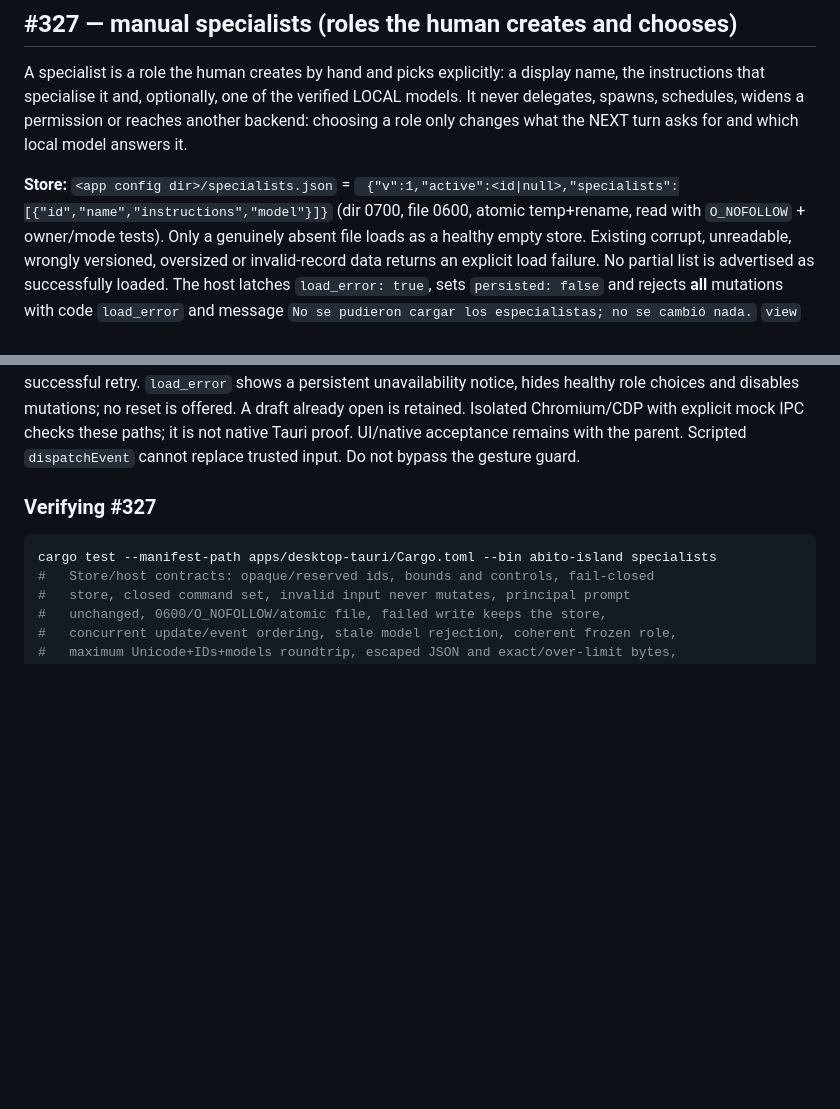
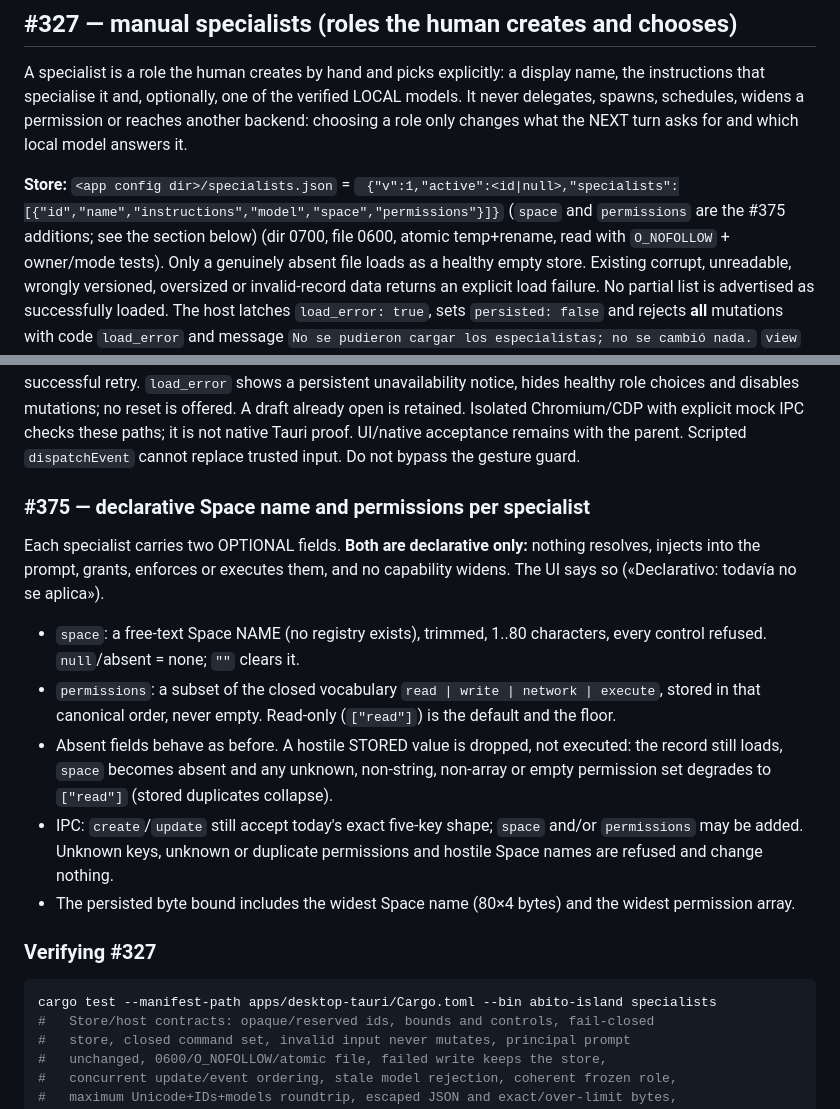
Before and after one commit to Alvarogds04/abito-island, a Markdown page: README.md, 2 parts joined by grey strips. GitHub-like rendering; blank space fills up the shorter version.

Commit message:
docs(desktop): document the declarative specialist Space and permissions contract (#375)

```diff
--- a/README.md
+++ b/README.md
@@ -789,7 +789,8 @@ permission or reaches another backend: choosing a role only changes what the
 NEXT turn asks for and which local model answers it.
 
 **Store:** `<app config dir>/specialists.json` = `
-{"v":1,"active":<id|null>,"specialists":[{"id","name","instructions","model"}]}`
+{"v":1,"active":<id|null>,"specialists":[{"id","name","instructions","model","space","permissions"}]}`
+(`space` and `permissions` are the #375 additions; see the section below)
 (dir 0700, file 0600, atomic temp+rename, read with `O_NOFOLLOW` + owner/mode
 tests). Only a genuinely absent file loads as a healthy empty store. Existing
 corrupt, unreadable, wrongly versioned, oversized or invalid-record data returns
@@ -858,6 +859,27 @@ and disables mutations; no reset is offered. A draft already open is retained.
 Isolated Chromium/CDP with explicit mock IPC checks these paths; it is not native
 Tauri proof. UI/native acceptance remains with the parent. Scripted `dispatchEvent`
 cannot replace trusted input. Do not bypass the gesture guard.
+
+### #375 — declarative Space name and permissions per specialist
+
+Each specialist carries two OPTIONAL fields. **Both are declarative only:**
+nothing resolves, injects into the prompt, grants, enforces or executes them,
+and no capability widens. The UI says so («Declarativo: todavía no se aplica»).
+
+- `space`: a free-text Space NAME (no registry exists), trimmed, 1..80
+  characters, every control refused. `null`/absent = none; `""` clears it.
+- `permissions`: a subset of the closed vocabulary
+  `read | write | network | execute`, stored in that canonical order, never
+  empty. Read-only (`["read"]`) is the default and the floor.
+- Absent fields behave as before. A hostile STORED value is dropped, not
+  executed: the record still loads, `space` becomes absent and any unknown,
+  non-string, non-array or empty permission set degrades to `["read"]`
+  (stored duplicates collapse).
+- IPC: `create`/`update` still accept today's exact five-key shape; `space`
+  and/or `permissions` may be added. Unknown keys, unknown or duplicate
+  permissions and hostile Space names are refused and change nothing.
+- The persisted byte bound includes the widest Space name (80×4 bytes) and the
+  widest permission array.
 
 ### Verifying #327
 
```
